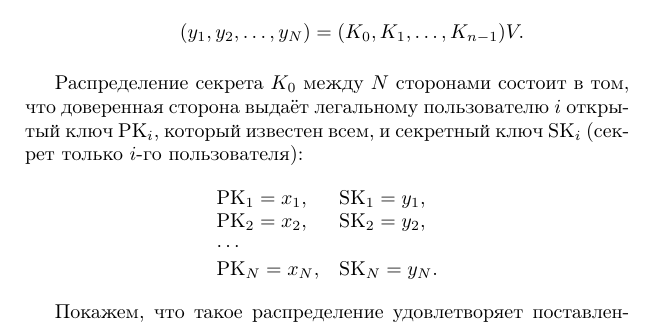
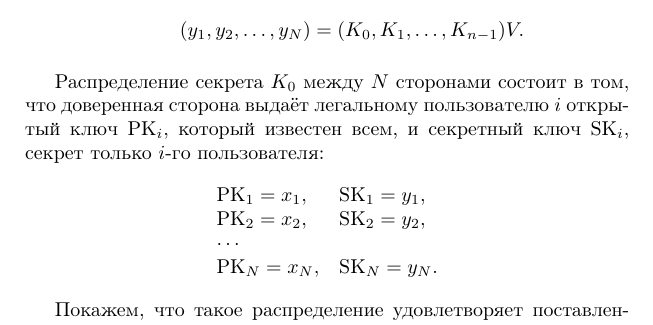
Before and after one commit to vlsergey/infosec, a LaTeX book (Information Security.tex, which reads shamirs_secret_sharing.tex): part of page 169 of 317, cut so that both start at the same text. Compiled offline with pdfLaTeX.

Commit message:
Update shamirs_secret_sharing.tex

```diff
--- a/shamirs_secret_sharing.tex
+++ b/shamirs_secret_sharing.tex
@@ -95,7 +95,7 @@
         \[ (y_1, y_2, \dots, y_N) = (K_0, K_1, \dots, K_{n-1}) V. \]
 \end{itemize}
 
-Распределение секрета $K_0$ между $N$ сторонами состоит в том, что доверенная сторона выдаёт легальному пользователю $i$ открытый ключ $\PK_i$, который известен всем, и секретный ключ $\SK_i$ (секрет только $i$-го пользователя):
+Распределение секрета $K_0$ между $N$ сторонами состоит в том, что доверенная сторона выдаёт легальному пользователю $i$ открытый ключ $\PK_i$, который известен всем, и секретный ключ $\SK_i$, секрет только $i$-го пользователя:
 \[ \begin{array}{ll}
     \PK_1 = x_1, & \SK_1 = y_1, \\
     \PK_2 = x_2, & \SK_2 = y_2, \\
```
